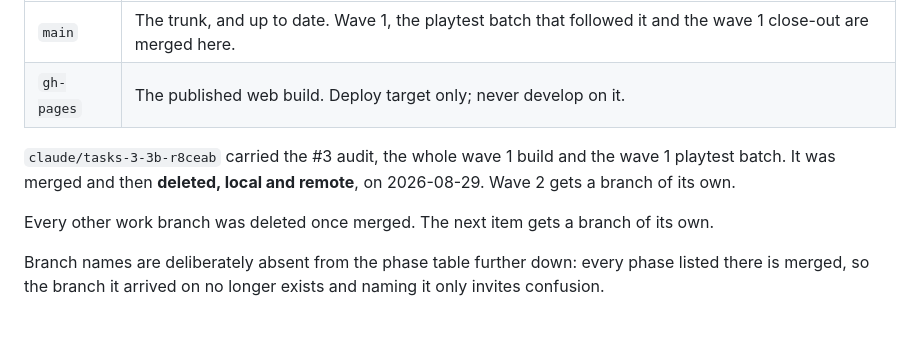
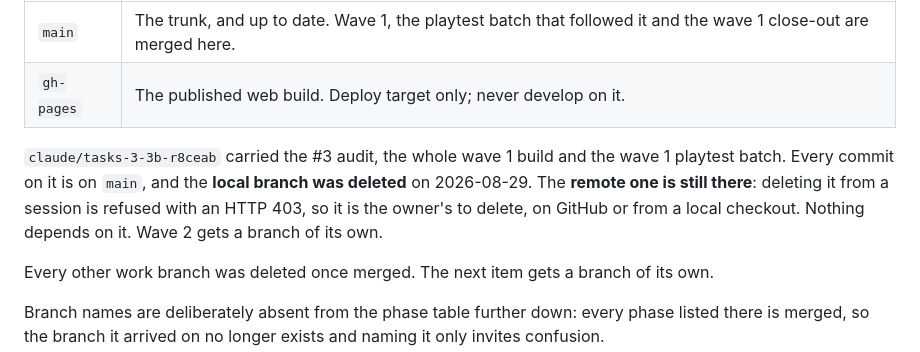
Before and after one commit to MaxxRexx/Isekai_Strategem, a Markdown page: docs/current_development_status.md, the part around the change. Drawn GitHub-style; blank space fills up the shorter version.

Commit message:
Correct the branch note: the remote branch could not be deleted
The local claude/tasks-3-3b-r8ceab is gone. The remote one is not: a
`git push origin --delete` comes back HTTP 403 from this session, and no
GitHub tool available here covers branch deletion. Every commit on it is
on main, so nothing depends on it, but the note claiming both were
deleted was wrong and this says who has to do it instead.

Co-Authored-By: Claude Opus 5 <noreply@anthropic.com>
Claude-Session: https://claude.ai/code/session_01MBvMEocergTbKdXWsRiCQW

```diff
--- a/docs/current_development_status.md
+++ b/docs/current_development_status.md
@@ -28,8 +28,11 @@ older note is gone.
 | `gh-pages` | The published web build. Deploy target only; never develop on it. |
 
 `claude/tasks-3-3b-r8ceab` carried the #3 audit, the whole wave 1 build and the
-wave 1 playtest batch. It was merged and then **deleted, local and remote**, on
-2026-08-29. Wave 2 gets a branch of its own.
+wave 1 playtest batch. Every commit on it is on `main`, and the **local branch
+was deleted** on 2026-08-29. The **remote one is still there**: deleting it
+from a session is refused with an HTTP 403, so it is the owner's to delete, on
+GitHub or from a local checkout. Nothing depends on it. Wave 2 gets a branch of
+its own.
 
 Every other work branch was deleted once merged. The next item gets a branch
 of its own.
```
